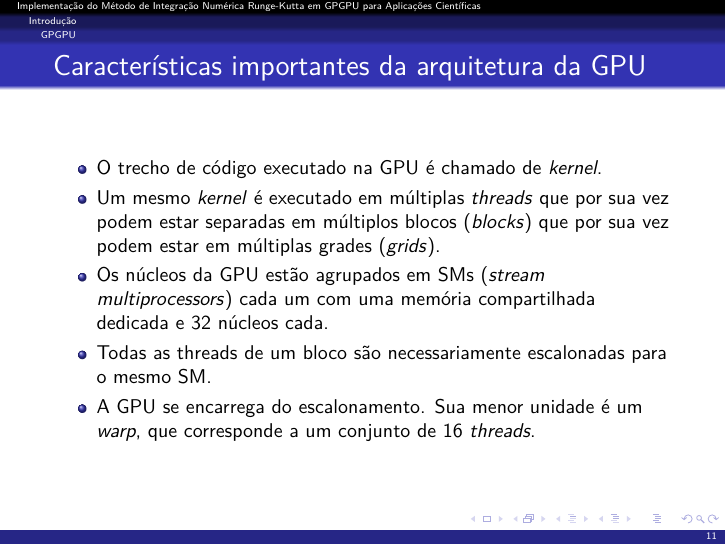
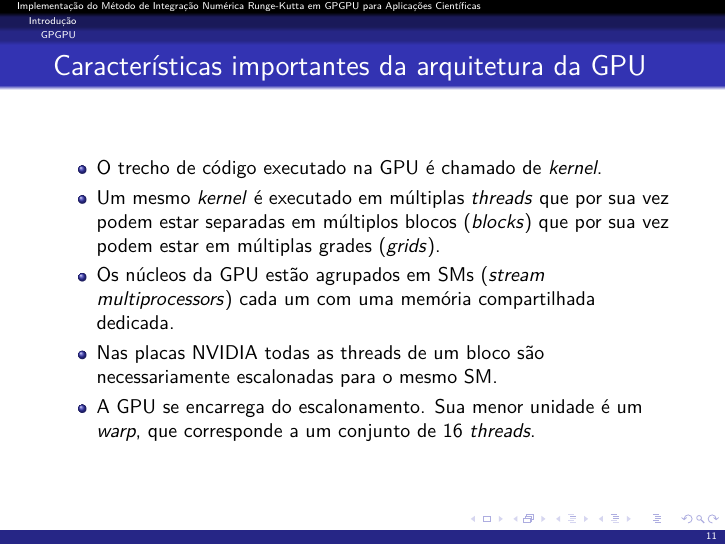
Before and after one commit to rafamanzo/runge-kutta-doc, LaTeX slides (apresentacao/apresentacao.tex): page 11 of 24. Compiled offline with pdfLaTeX.

Commit message:
Revisão de textos da apresentação

```diff
--- a/apresentacao/apresentacao.tex
+++ b/apresentacao/apresentacao.tex
@@ -160,8 +160,8 @@
   \begin{itemize}
     \item O trecho de código executado na GPU é chamado de \textit{kernel}.
     \item Um mesmo \textit{kernel} é executado em múltiplas \textit{threads} que por sua vez podem estar separadas em múltiplos blocos (\textit{blocks}) que por sua vez podem estar em múltiplas grades (\textit{grids}).
-    \item Os núcleos da GPU estão agrupados em SMs (\textit{stream multiprocessors}) cada um com uma memória compartilhada dedicada e 32 núcleos cada.
-    \item Todas as threads de um bloco são necessariamente escalonadas para o mesmo SM.
+    \item Os núcleos da GPU estão agrupados em SMs (\textit{stream multiprocessors}) cada um com uma memória compartilhada dedicada.
+    \item Nas placas NVIDIA todas as threads de um bloco são necessariamente escalonadas para o mesmo SM.
     \item A GPU se encarrega do escalonamento. Sua menor unidade é um \textit{warp}, que corresponde a um conjunto de 16 \textit{threads}.
   \end{itemize}
 \end{frame}
```
